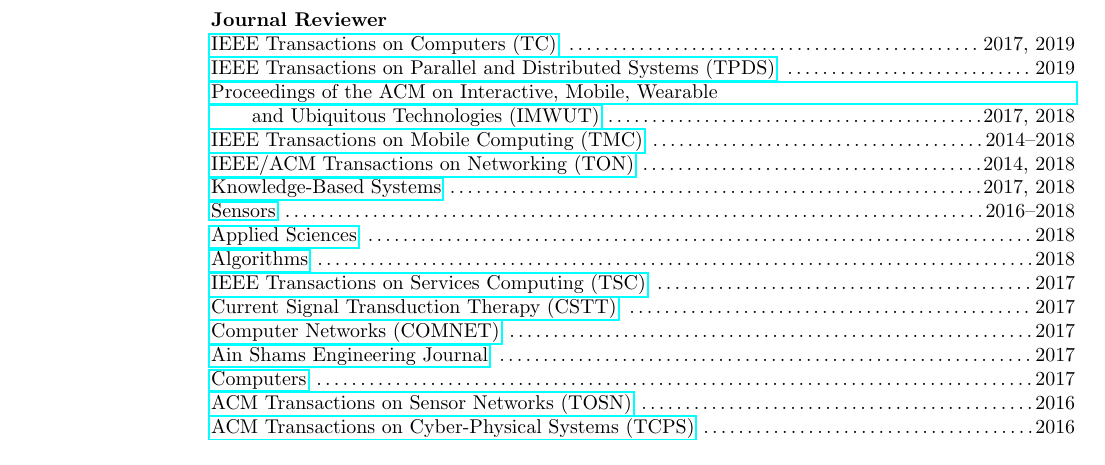
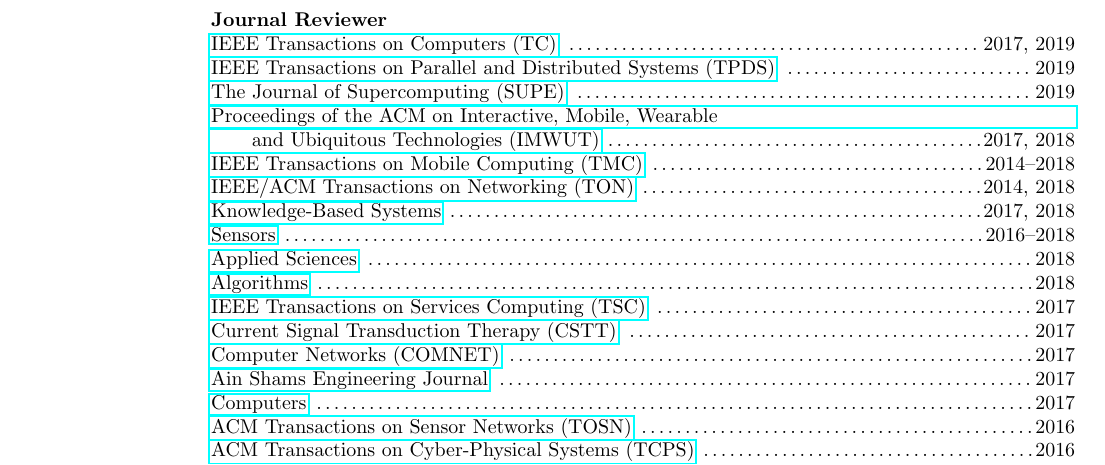
Before and after one commit to hushaohan/hushaohan.github.io, a LaTeX CV (cv/cv.tex, which reads cv/services.tex): part of page 2 of 8, cut so that both start at the same text. Compiled offline with pdfLaTeX.

Commit message:
add review for supe

```diff
--- a/cv/services.tex
+++ b/cv/services.tex
@@ -35,6 +35,7 @@
 {\bf Journal Reviewer}\\
 {\href{https://www.computer.org/web/tc}{IEEE Transactions on Computers (TC)}} \dotfill 2017, 2019\\
 {\href{https://www.computer.org/csdl/journal/td}{IEEE Transactions on Parallel and Distributed Systems (TPDS)}} \dotfill 2019\\
+{\href{https://www.springer.com/computer/swe/journal/11227}{The Journal of Supercomputing (SUPE)}} \dotfill 2019\\
 {\href{https://imwut.acm.org}{Proceedings of the ACM on Interactive, Mobile, Wearable \\\mbox{\hspace{0.6cm}} and Ubiquitous Technologies (IMWUT)}} \dotfill 2017, 2018\\
 {\href{https://www.computer.org/portal/web/tmc}{IEEE Transactions on Mobile Computing (TMC)}} \dotfill 2014--2018\\
 {\href{http://ieeexplore.ieee.org/xpl/RecentIssue.jsp?punumber=90}{IEEE/ACM Transactions on Networking (TON)}} \dotfill 2014, 2018\\
```
